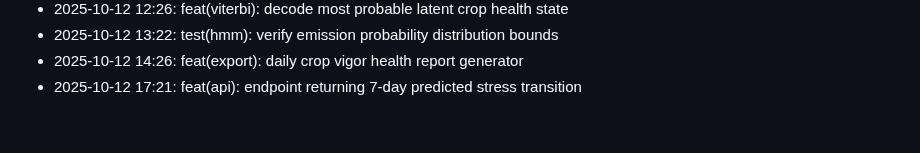
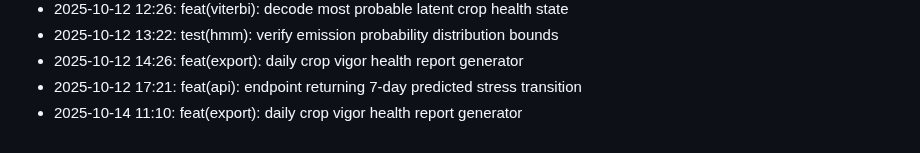
Before and after one commit to lak-is-law/crop-health-hmm, a Markdown page: docs/changelog.md, the part around the change. GitHub-like rendering.

Commit message:
feat(export): daily crop vigor health report generator

```diff
--- a/docs/changelog.md
+++ b/docs/changelog.md
@@ -57,3 +57,4 @@
 - 2025-10-12 13:22: test(hmm): verify emission probability distribution bounds
 - 2025-10-12 14:26: feat(export): daily crop vigor health report generator
 - 2025-10-12 17:21: feat(api): endpoint returning 7-day predicted stress transition
+- 2025-10-14 11:10: feat(export): daily crop vigor health report generator
```
